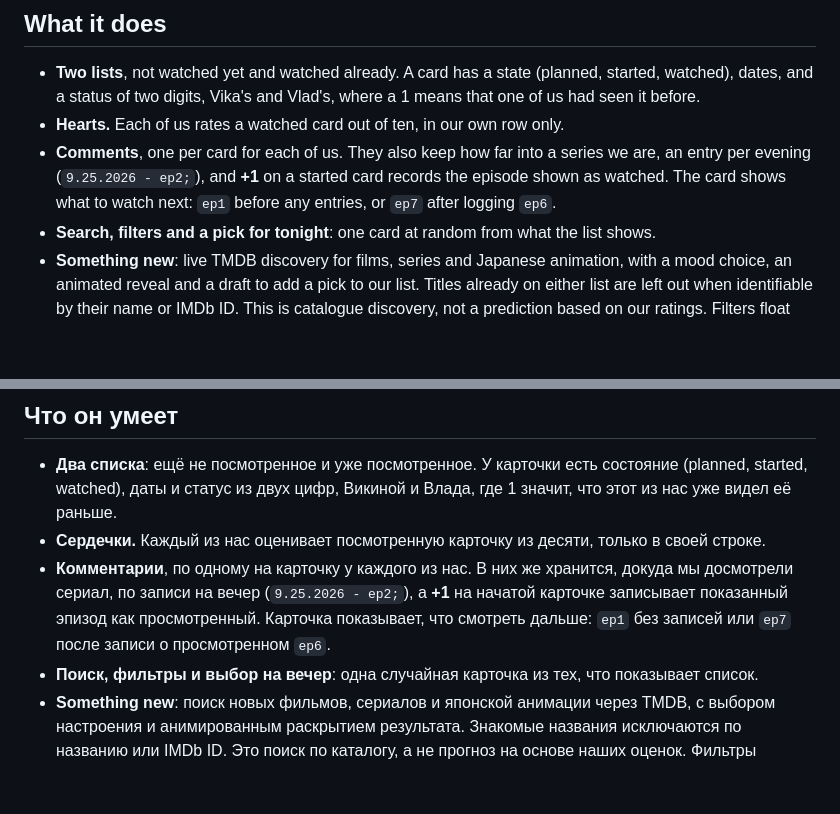
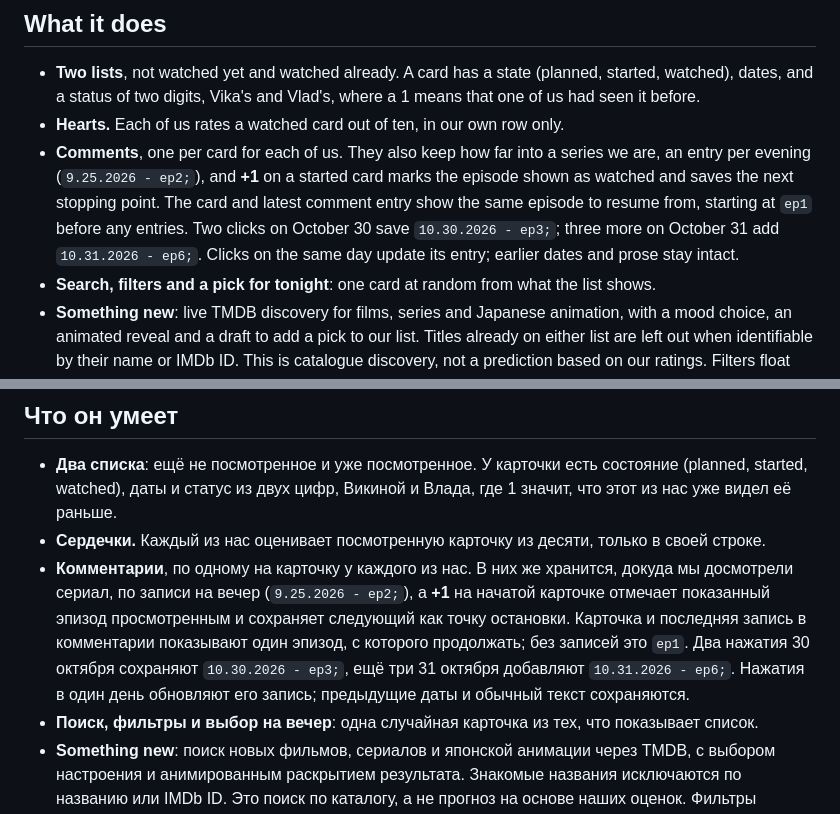
Before and after one commit to vamiss8/w2w, a Markdown page: README.md, 2 parts joined by grey strips. GitHub-like rendering; blank space fills up the shorter version.

Commit message:
docs(episodes): explain stopping points and daily entries

```diff
--- a/README.md
+++ b/README.md
@@ -23,8 +23,11 @@ The site: https://w2w-35k.pages.dev
 - **Hearts.** Each of us rates a watched card out of ten, in our own row only.
 - **Comments**, one per card for each of us. They also keep how far into a
   series we are, an entry per evening (`9.25.2026 - ep2;`), and **+1** on a
-  started card records the episode shown as watched. The card shows what to
-  watch next: `ep1` before any entries, or `ep7` after logging `ep6`.
+  started card marks the episode shown as watched and saves the next stopping
+  point. The card and latest comment entry show the same episode to resume
+  from, starting at `ep1` before any entries. Two clicks on October 30 save
+  `10.30.2026 - ep3;`; three more on October 31 add `10.31.2026 - ep6;`.
+  Clicks on the same day update its entry; earlier dates and prose stay intact.
 - **Search, filters and a pick for tonight**: one card at random from what the
   list shows.
 - **Something new**: live TMDB discovery for films, series and Japanese
@@ -208,9 +211,12 @@ License. Details in [THIRD_PARTY.md](THIRD_PARTY.md).
   в своей строке.
 - **Комментарии**, по одному на карточку у каждого из нас. В них же хранится,
   докуда мы досмотрели сериал, по записи на вечер (`9.25.2026 - ep2;`), а
-  **+1** на начатой карточке записывает показанный эпизод как просмотренный.
-  Карточка показывает, что смотреть дальше: `ep1` без записей или `ep7`
-  после записи о просмотренном `ep6`.
+  **+1** на начатой карточке отмечает показанный эпизод просмотренным и
+  сохраняет следующий как точку остановки. Карточка и последняя запись в
+  комментарии показывают один эпизод, с которого продолжать; без записей это
+  `ep1`. Два нажатия 30 октября сохраняют `10.30.2026 - ep3;`, ещё три
+  31 октября добавляют `10.31.2026 - ep6;`. Нажатия в один день обновляют
+  его запись; предыдущие даты и обычный текст сохраняются.
 - **Поиск, фильтры и выбор на вечер**: одна случайная карточка из тех, что
   показывает список.
 - **Something new**: поиск новых фильмов, сериалов и японской анимации через
```
